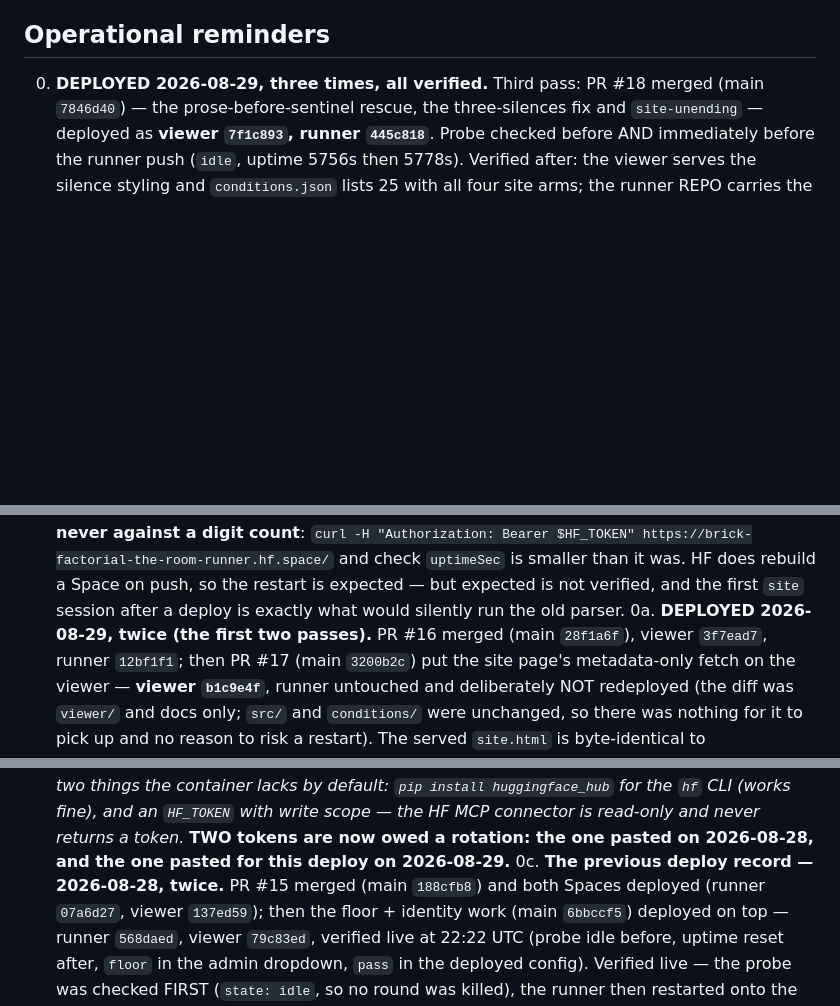
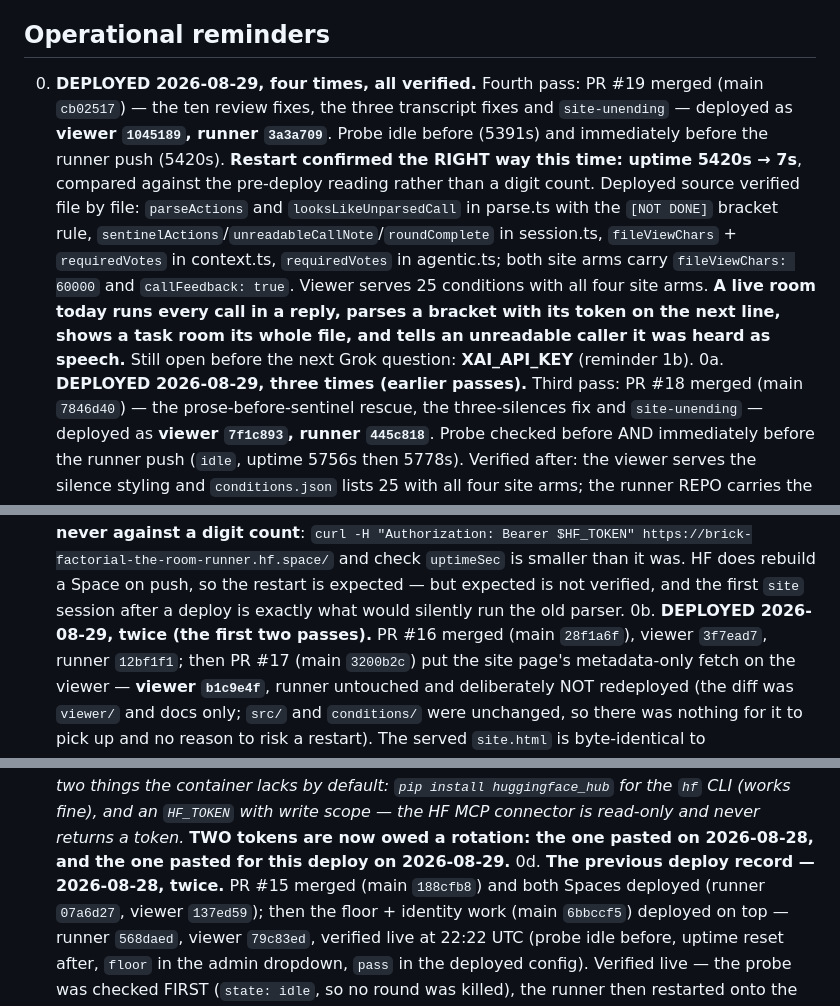
Before and after one commit to kaiser-factorial/the-room, a Markdown page: HANDOFF.md, 3 parts joined by grey strips. Drawn GitHub-style; blank space fills up the shorter version.

Commit message:
Handoff: record the fourth 2026-08-29 deploy (#20)
PR #19 merged (main cb02517) and both Spaces deployed. Probe idle before
and immediately before the runner push, and the restart confirmed the way
the last entry says to: uptime 5420s → 7s, compared against the pre-deploy
reading rather than a digit count.

Deployed source verified file by file — parseActions and
looksLikeUnparsedCall with the [NOT DONE] bracket rule, sentinelActions,
unreadableCallNote and roundComplete, fileViewChars and requiredVotes —
and both site arms carry fileViewChars 60000 and callFeedback true.

So a live room now runs every call in a reply, parses a bracket with its
token on the next line, shows a task room its whole file, and tells an
unreadable caller that it was heard as speech. XAI_API_KEY is still the
open one, and the Grok question waits on it.


Claude-Session: https://claude.ai/code/session_01Gt2U41E2BkBkbvGQDqvLqE

Co-authored-by: Claude <noreply@anthropic.com>

```diff
--- a/HANDOFF.md
+++ b/HANDOFF.md
@@ -378,7 +378,23 @@ so an old session can be reproduced exactly, but the control moved.
 
 ## Operational reminders
 
-0. **DEPLOYED 2026-08-29, three times, all verified.** Third pass: PR #18 merged (main
+0. **DEPLOYED 2026-08-29, four times, all verified.** Fourth pass: PR #19
+   merged (main `cb02517`) — the ten review fixes, the three transcript
+   fixes and `site-unending` — deployed as **viewer `1045189`, runner
+   `3a3a709`**. Probe idle before (5391s) and immediately before the runner
+   push (5420s). **Restart confirmed the RIGHT way this time: uptime 5420s
+   → 7s**, compared against the pre-deploy reading rather than a digit
+   count. Deployed source verified file by file: `parseActions` and
+   `looksLikeUnparsedCall` in parse.ts with the `[NOT DONE]` bracket rule,
+   `sentinelActions`/`unreadableCallNote`/`roundComplete` in session.ts,
+   `fileViewChars` + `requiredVotes` in context.ts, `requiredVotes` in
+   agentic.ts; both site arms carry `fileViewChars: 60000` and
+   `callFeedback: true`. Viewer serves 25 conditions with all four site
+   arms. **A live room today runs every call in a reply, parses a bracket
+   with its token on the next line, shows a task room its whole file, and
+   tells an unreadable caller it was heard as speech.** Still open before
+   the next Grok question: **XAI_API_KEY** (reminder 1b).
+0a. **DEPLOYED 2026-08-29, three times (earlier passes).** Third pass: PR #18 merged (main
    `7846d40`) — the prose-before-sentinel rescue, the three-silences fix
    and `site-unending` — deployed as **viewer `7f1c893`, runner
    `445c818`**. Probe checked before AND immediately before the runner
@@ -402,7 +418,7 @@ so an old session can be reproduced exactly, but the control moved.
    the restart is expected — but expected is not verified, and the first
    `site` session after a deploy is exactly what would silently run the
    old parser.
-0a. **DEPLOYED 2026-08-29, twice (the first two passes).** PR #16 merged (main `28f1a6f`), viewer
+0b. **DEPLOYED 2026-08-29, twice (the first two passes).** PR #16 merged (main `28f1a6f`), viewer
    `3f7ead7`, runner `12bf1f1`; then PR #17 (main `3200b2c`) put the
    site page's metadata-only fetch on the viewer — **viewer `b1c9e4f`**,
    runner untouched and deliberately NOT redeployed (the diff was
@@ -438,7 +454,7 @@ so an old session can be reproduced exactly, but the control moved.
    read-only and never returns a token.* **TWO tokens are now owed a
    rotation: the one pasted on 2026-08-28, and the one pasted for this
    deploy on 2026-08-29.**
-0c. **The previous deploy record — 2026-08-28, twice.** PR #15 merged (main `188cfb8`) and both
+0d. **The previous deploy record — 2026-08-28, twice.** PR #15 merged (main `188cfb8`) and both
    Spaces deployed (runner `07a6d27`, viewer `137ed59`); then the floor +
    identity work (main `6bbccf5`) deployed on top — runner `568daed`,
    viewer `79c83ed`, verified live at 22:22 UTC (probe idle before, uptime
```
